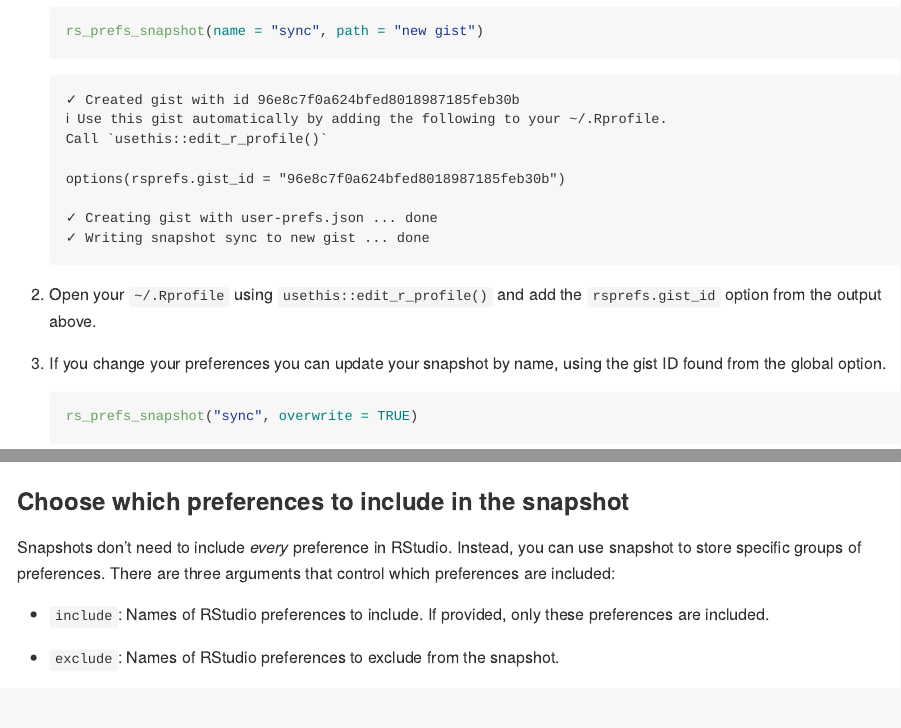
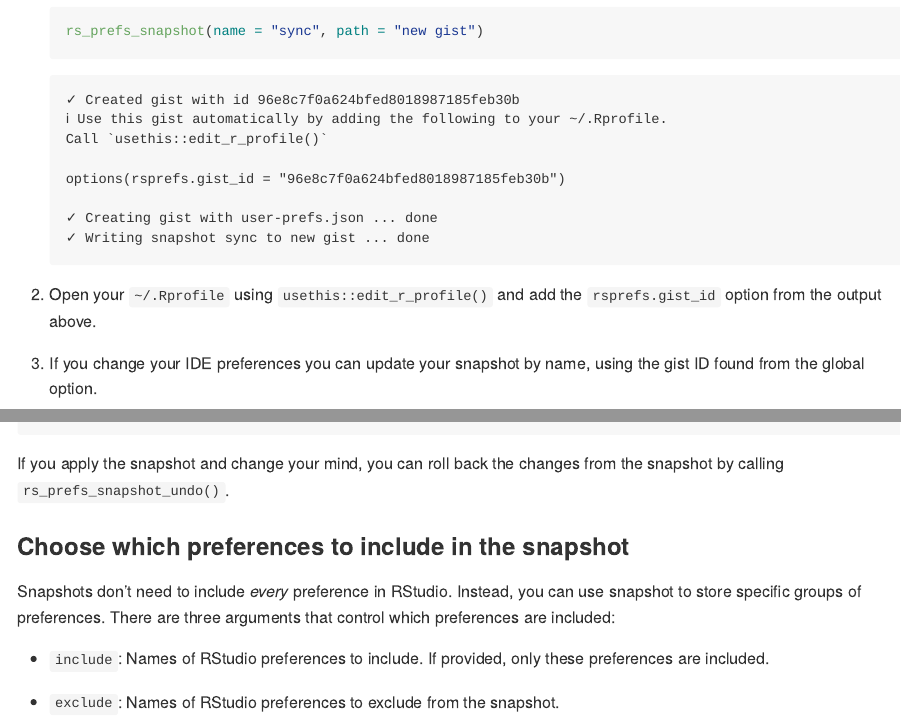
Before and after one commit to gadenbuie/rsprefs, an R Markdown document (README.Rmd): the page in a window 1100 px wide, from 550 px down, and a second part further down, joined at a grey line. The pictures show the output file README.md that the author committed with the source, drawn offline in the style of GitHub; long lines of code are wrapped.

Commit message:
Add rs_prefs_snapshot_undo() to readme

````diff
--- a/README.Rmd
+++ b/README.Rmd
@@ -54,7 +54,8 @@ library(rsprefs)
 
 2. Open your `~/.Rprofile` using `usethis::edit_r_profile()` and add the `rsprefs.gist_id` option from the output above.
 
-3. If you change your preferences you can update your snapshot by name, using the gist ID found from the global option.
+3. If you change your IDE preferences you can update your snapshot by name,
+   using the gist ID found from the global option.
 
    ```r
    rs_prefs_snapshot("sync", overwrite = TRUE)
@@ -102,6 +103,8 @@ rs_prefs_snapshot_apply(
   preview = TRUE
 )
 ```
+
+If you apply the snapshot and change your mind, you can roll back the changes from the snapshot by calling `rs_prefs_snapshot_undo()`.
 
 ### Choose which preferences to include in the snapshot
 
````
Also changed, not shown: README.md.
